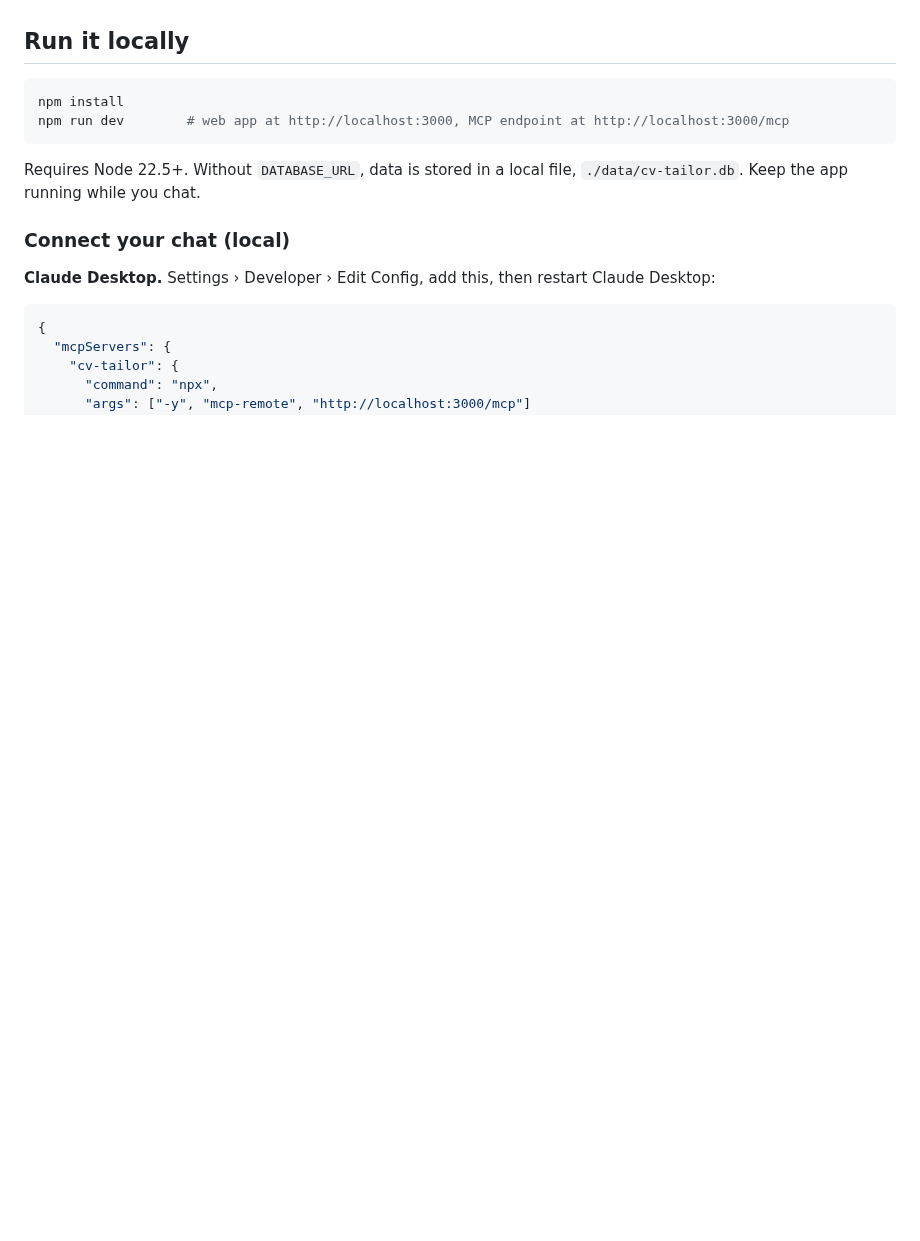
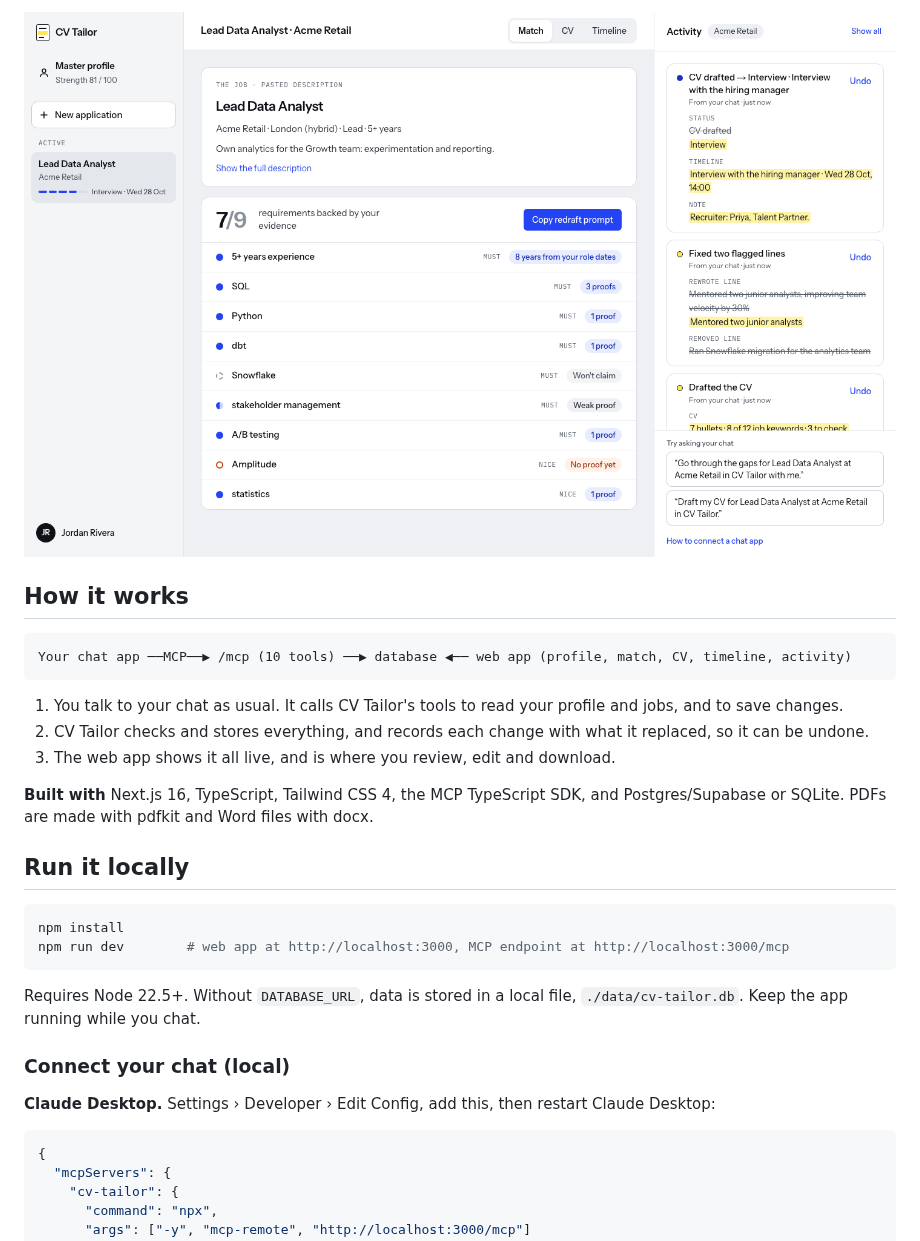
Before and after one commit to ericlclee/cv-tailor, a Markdown page: README.md, the part around one of its changes. Drawn GitHub-style; pictures changed too: docs/match.png (added); blank space fills up the shorter version.

````diff
--- a/README.md
+++ b/README.md
@@ -7,3 +26,16 @@ Keep an honest record of your career, tailor an ATS-friendly CV for every job, a
+![The match view: each job requirement with the evidence behind it](docs/match.png)
+
+## How it works
+
+```
+Your chat app ──MCP──▶ /mcp (10 tools) ──▶ database ◀── web app (profile, match, CV, timeline, activity)
+```
+
+1. You talk to your chat as usual. It calls CV Tailor's tools to read your profile and jobs, and to save changes.
+2. CV Tailor checks and stores everything, and records each change with what it replaced, so it can be undone.
+3. The web app shows it all live, and is where you review, edit and download.
+
+**Built with** Next.js 16, TypeScript, Tailwind CSS 4, the MCP TypeScript SDK, and Postgres/Supabase or SQLite. PDFs are made with pdfkit and Word files with docx.
 
 ## Run it locally
 
````
Also changed, not shown: other parts of README.md (+28 -5 lines), docs/cv.png (added).
